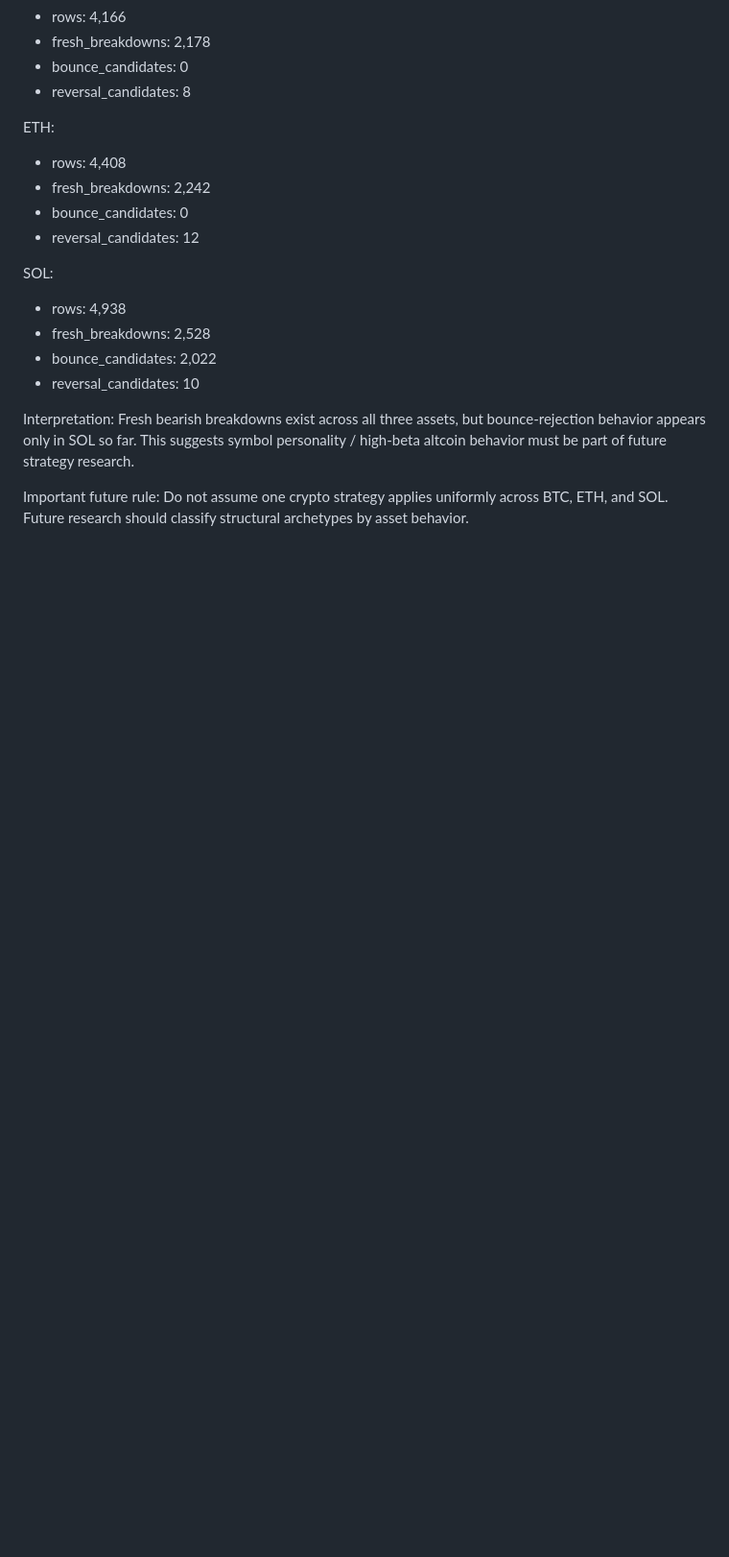
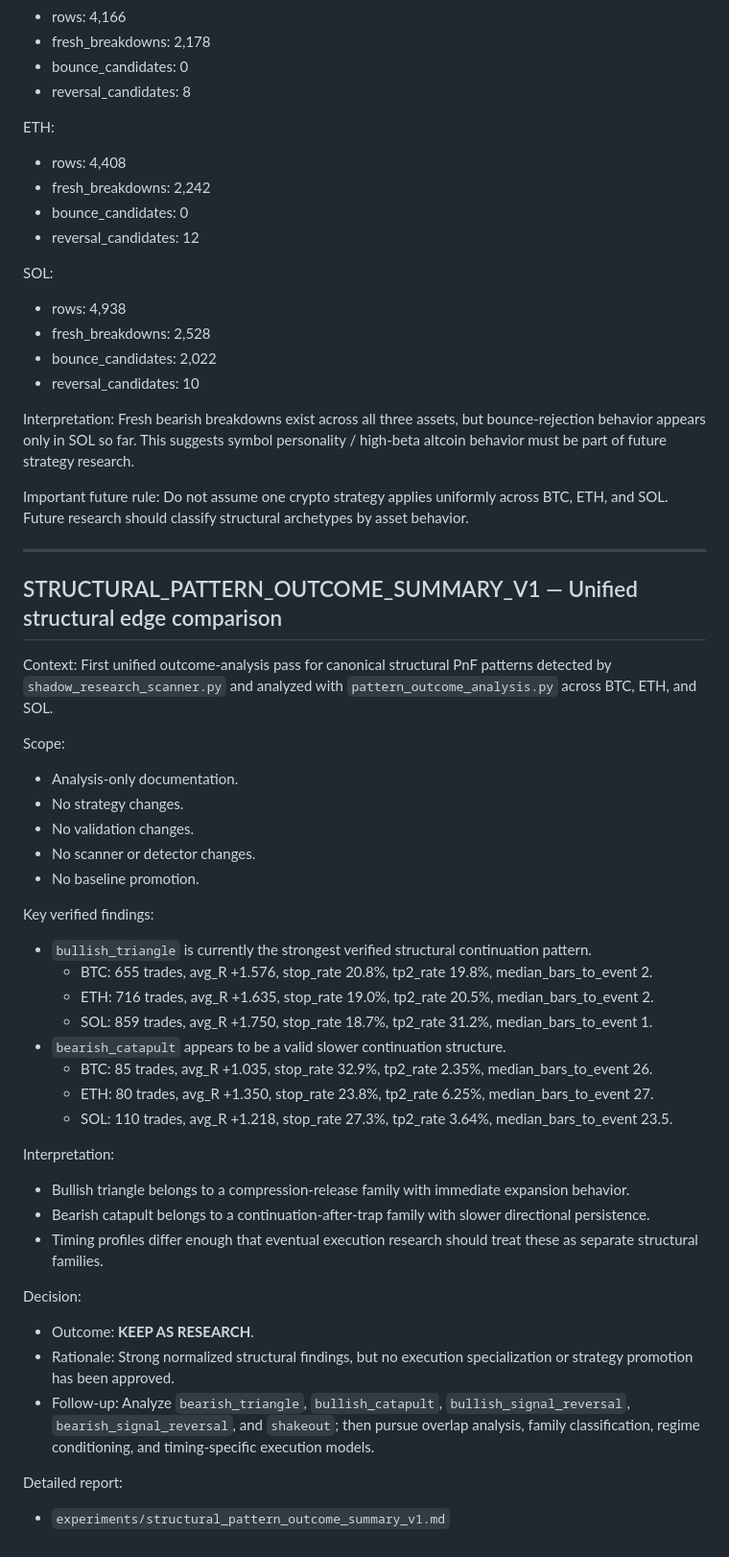
Before and after one commit to lykos1974/sm, a Markdown page: experiments/experiment_log.md, the part around the change. Shown at 96% size. Drawn GitHub-style; blank space fills up the shorter version.

Commit message:
Document unified structural pattern outcomes (#88)

```diff
--- a/experiments/experiment_log.md
+++ b/experiments/experiment_log.md
@@ -239,3 +239,40 @@ This suggests symbol personality / high-beta altcoin behavior must be part of fu
 Important future rule:
 Do not assume one crypto strategy applies uniformly across BTC, ETH, and SOL.
 Future research should classify structural archetypes by asset behavior.
+
+---
+
+## STRUCTURAL_PATTERN_OUTCOME_SUMMARY_V1 — Unified structural edge comparison
+
+Context:
+First unified outcome-analysis pass for canonical structural PnF patterns detected by `shadow_research_scanner.py` and analyzed with `pattern_outcome_analysis.py` across BTC, ETH, and SOL.
+
+Scope:
+- Analysis-only documentation.
+- No strategy changes.
+- No validation changes.
+- No scanner or detector changes.
+- No baseline promotion.
+
+Key verified findings:
+- `bullish_triangle` is currently the strongest verified structural continuation pattern.
+  - BTC: 655 trades, avg_R +1.576, stop_rate 20.8%, tp2_rate 19.8%, median_bars_to_event 2.
+  - ETH: 716 trades, avg_R +1.635, stop_rate 19.0%, tp2_rate 20.5%, median_bars_to_event 2.
+  - SOL: 859 trades, avg_R +1.750, stop_rate 18.7%, tp2_rate 31.2%, median_bars_to_event 1.
+- `bearish_catapult` appears to be a valid slower continuation structure.
+  - BTC: 85 trades, avg_R +1.035, stop_rate 32.9%, tp2_rate 2.35%, median_bars_to_event 26.
+  - ETH: 80 trades, avg_R +1.350, stop_rate 23.8%, tp2_rate 6.25%, median_bars_to_event 27.
+  - SOL: 110 trades, avg_R +1.218, stop_rate 27.3%, tp2_rate 3.64%, median_bars_to_event 23.5.
+
+Interpretation:
+- Bullish triangle belongs to a compression-release family with immediate expansion behavior.
+- Bearish catapult belongs to a continuation-after-trap family with slower directional persistence.
+- Timing profiles differ enough that eventual execution research should treat these as separate structural families.
+
+Decision:
+- Outcome: **KEEP AS RESEARCH**.
+- Rationale: Strong normalized structural findings, but no execution specialization or strategy promotion has been approved.
+- Follow-up: Analyze `bearish_triangle`, `bullish_catapult`, `bullish_signal_reversal`, `bearish_signal_reversal`, and `shakeout`; then pursue overlap analysis, family classification, regime conditioning, and timing-specific execution models.
+
+Detailed report:
+- `experiments/structural_pattern_outcome_summary_v1.md`
```
Also changed, not shown: experiments/structural_pattern_outcome_summary_v1.md (added, +310 -0 lines).
